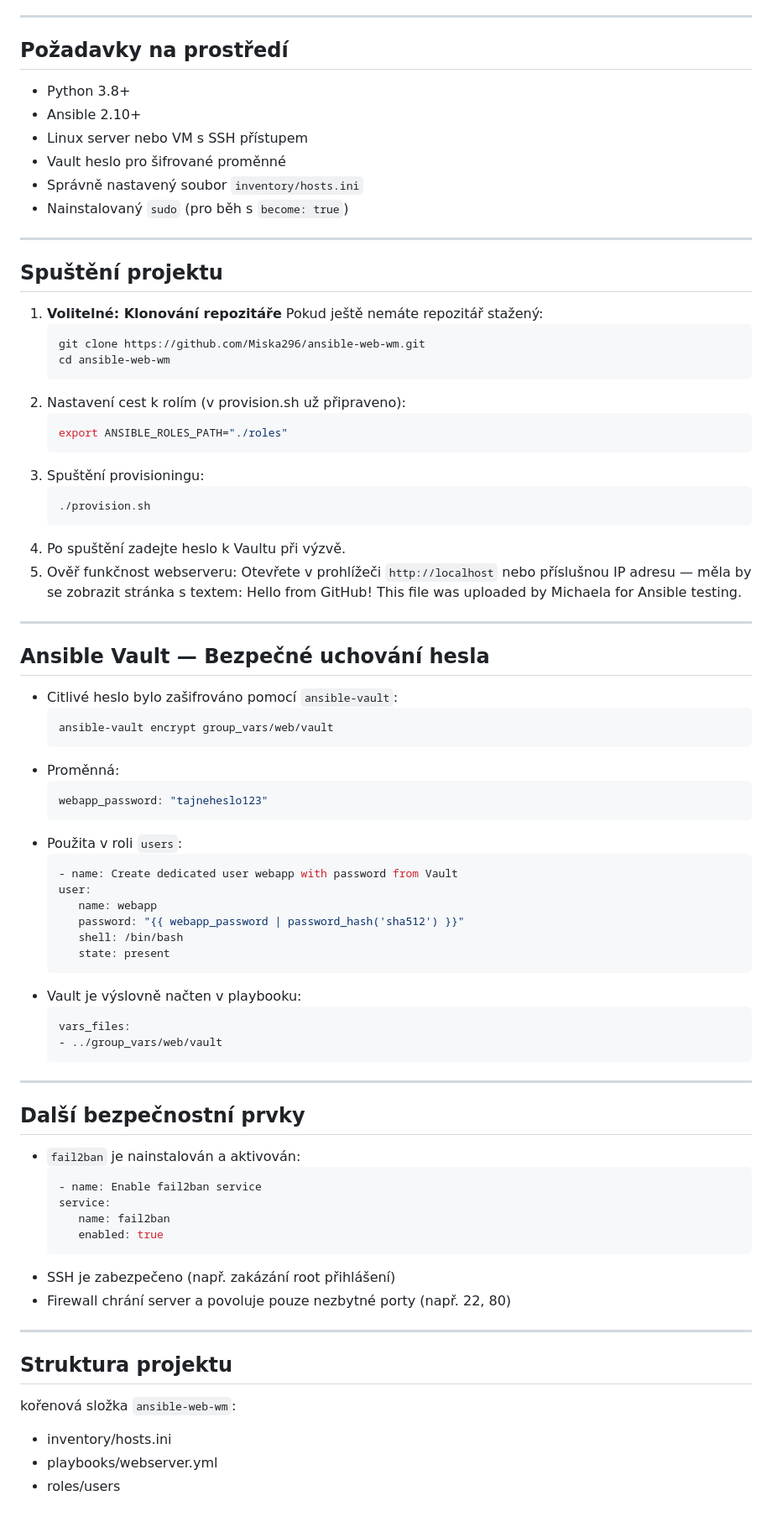
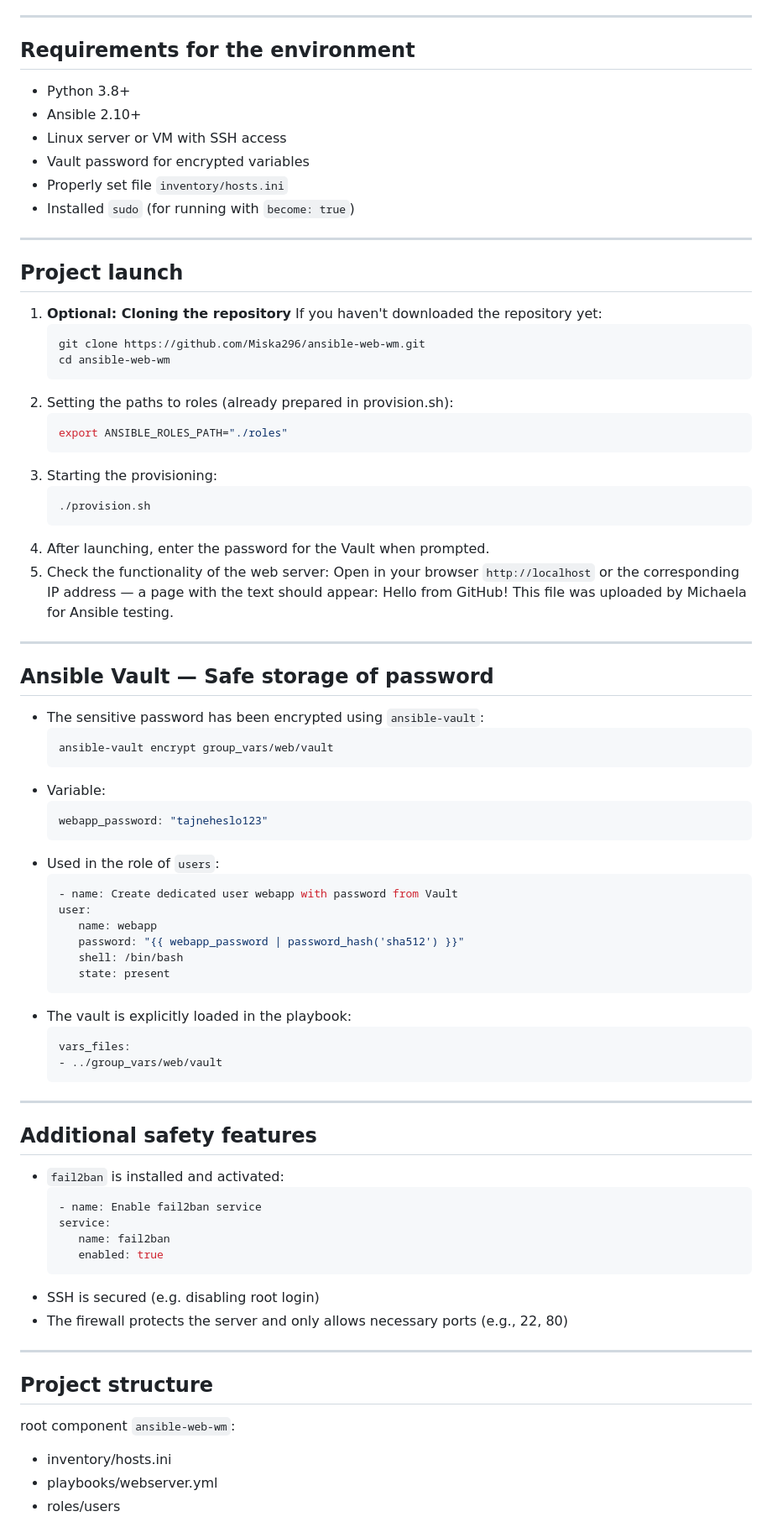
Before and after one commit to Miska296/ansible-web-wm, a Markdown page: README-en.md, the part around the change printed below. Shown: that part at 84% size. GitHub-like rendering.

Commit message:
dalsi cast prekladu README-en

````diff
--- a/README-en.md
+++ b/README-en.md
@@ -22,47 +22,47 @@ Comprehensive automation of Linux servers using **Ansible**, focused on:
 - using `ansible-vault` for encrypting sensitive data
 
 ---
-## Požadavky na prostředí
+## Requirements for the environment
 - Python 3.8+
 - Ansible 2.10+
-- Linux server nebo VM s SSH přístupem
-- Vault heslo pro šifrované proměnné
-- Správně nastavený soubor `inventory/hosts.ini`
-- Nainstalovaný `sudo` (pro běh s `become: true`)
+- Linux server or VM with SSH access
+- Vault password for encrypted variables
+- Properly set file `inventory/hosts.ini`
+- Installed `sudo` (for running with `become: true`)
 
 ---
-## Spuštění projektu
-1. **Volitelné: Klonování repozitáře**
-   Pokud ještě nemáte repozitář stažený:
+## Project launch
+1. **Optional: Cloning the repository**
+   If you haven't downloaded the repository yet:
    ```bash
    git clone https://github.com/Miska296/ansible-web-wm.git
    cd ansible-web-wm
    ```
-2. Nastavení cest k rolím (v provision.sh už připraveno):
+2. Setting the paths to roles (already prepared in provision.sh):
    ```bash
    export ANSIBLE_ROLES_PATH="./roles"
    ```
-3. Spuštění provisioningu:
+3. Starting the provisioning:
    ```bash
    ./provision.sh
    ```
-4. Po spuštění zadejte heslo k Vaultu při výzvě.
-5. Ověř funkčnost webserveru:
-Otevřete v prohlížeči `http://localhost` nebo příslušnou IP adresu — měla by se zobrazit stránka s textem:
+4. After launching, enter the password for the Vault when prompted.
+5. Check the functionality of the web server:
+Open in your browser `http://localhost` or the corresponding IP address — a page with the text should appear:
 Hello from GitHub!
 This file was uploaded by Michaela for Ansible testing.
 
 ---
-## Ansible Vault — Bezpečné uchování hesla
-- Citlivé heslo bylo zašifrováno pomocí `ansible-vault`:
+## Ansible Vault — Safe storage of password
+- The sensitive password has been encrypted using `ansible-vault`:
    ```bash
    ansible-vault encrypt group_vars/web/vault
    ```
-- Proměnná:
+- Variable:
    ```yaml
    webapp_password: "tajneheslo123"
    ```
-- Použita v roli `users`:
+- Used in the role of `users`:
    ```yaml
    - name: Create dedicated user webapp with password from Vault
    user:
@@ -71,27 +71,27 @@ This file was uploaded by Michaela for Ansible testing.
       shell: /bin/bash
       state: present
    ```
-- Vault je výslovně načten v playbooku:
+- The vault is explicitly loaded in the playbook:
    ```yaml
    vars_files:
    - ../group_vars/web/vault
    ```
 
 ---
-## Další bezpečnostní prvky
-- `fail2ban` je nainstalován a aktivován:
+## Additional safety features
+- `fail2ban` is installed and activated:
    ```yaml
    - name: Enable fail2ban service
    service:
       name: fail2ban
       enabled: true
    ```
-- SSH je zabezpečeno (např. zakázání root přihlášení)
-- Firewall chrání server a povoluje pouze nezbytné porty (např. 22, 80)
+- SSH is secured (e.g. disabling root login)
+- The firewall protects the server and only allows necessary ports (e.g., 22, 80)
 
 ---
-## Struktura projektu
-kořenová složka `ansible-web-wm`:
+## Project structure
+root component `ansible-web-wm`:
 - inventory/hosts.ini
 - playbooks/webserver.yml
 - roles/users
````
Also changed, not shown: other parts of README-en.md (+14 -14 lines).
